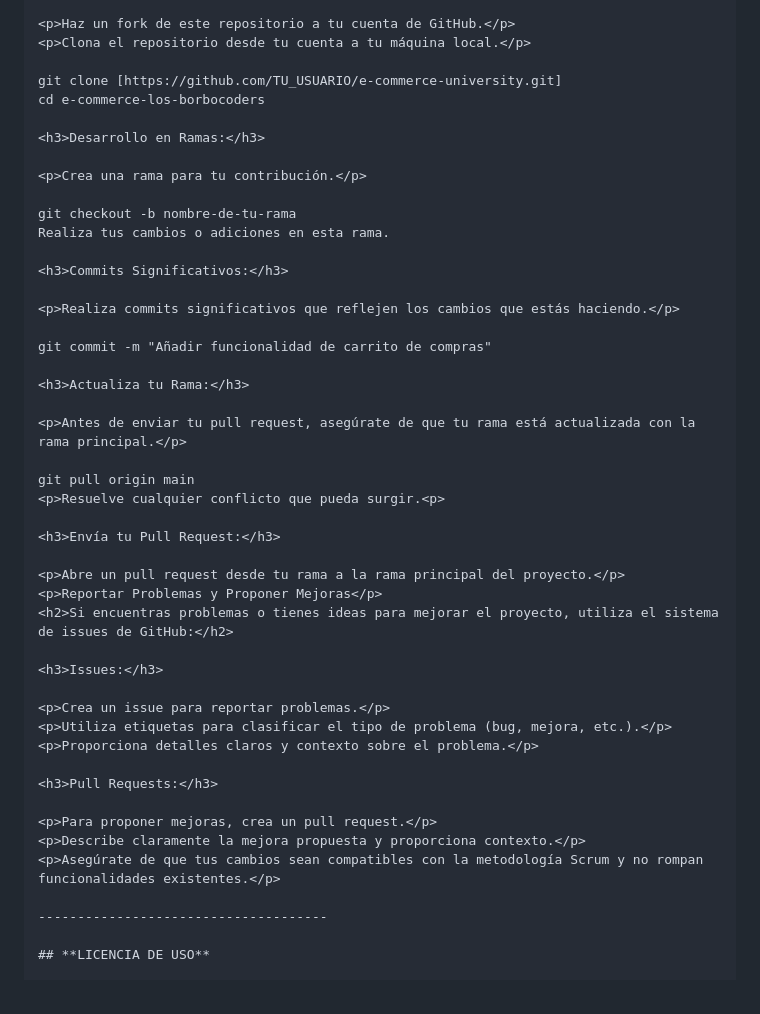
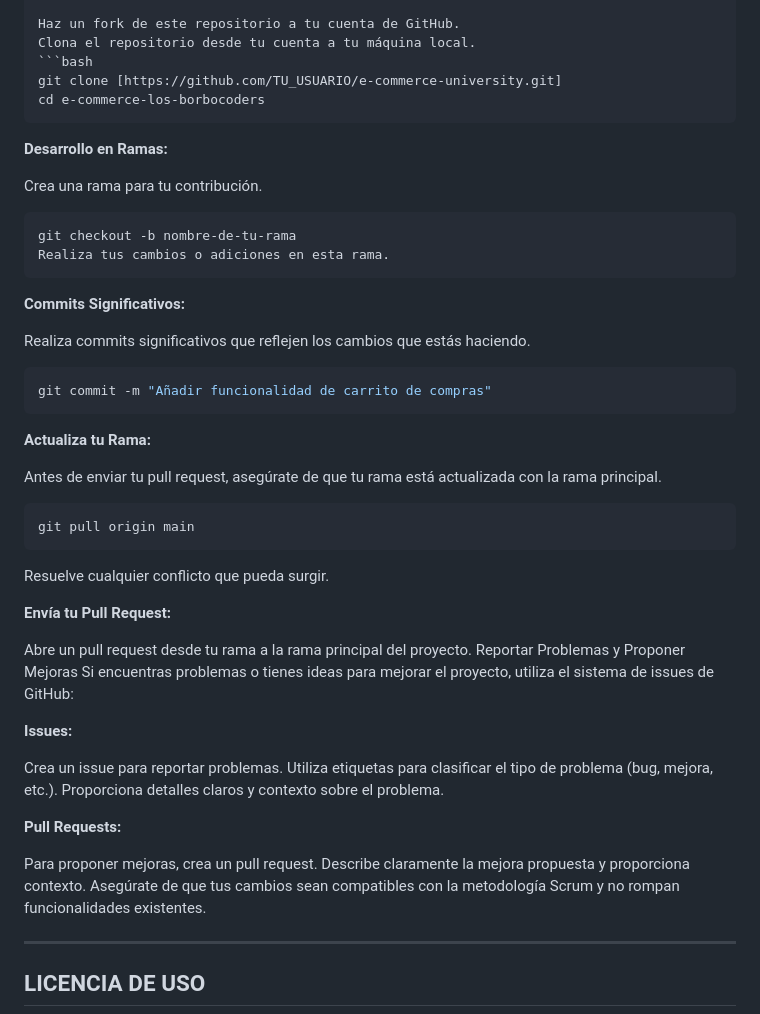
Before and after one commit to CodeSystem2022/e-commerce-los-borbocoders, a Markdown page: README.md, the part around the change printed below. GitHub-like rendering.

Commit message:
actualizando readme (#127)

````diff
--- a/README.md
+++ b/README.md
@@ -187,47 +187,48 @@ La elección de MySQL como sistema de gestión de bases de datos refleja la conf
 
-<p>Haz un fork de este repositorio a tu cuenta de GitHub.</p>
-<p>Clona el repositorio desde tu cuenta a tu máquina local.</p>
-
+Haz un fork de este repositorio a tu cuenta de GitHub.
+Clona el repositorio desde tu cuenta a tu máquina local.
+```bash
 git clone [https://github.com/TU_USUARIO/e-commerce-university.git]
 cd e-commerce-los-borbocoders
+```
+**Desarrollo en Ramas:**
 
-<h3>Desarrollo en Ramas:</h3>
-
-<p>Crea una rama para tu contribución.</p>
-
+Crea una rama para tu contribución.
+```bash
 git checkout -b nombre-de-tu-rama
 Realiza tus cambios o adiciones en esta rama.
+```
+**Commits Significativos:**
 
-<h3>Commits Significativos:</h3>
+Realiza commits significativos que reflejen los cambios que estás haciendo.
+```bash
+git commit -m "Añadir funcionalidad de carrito de compras"
+```
+**Actualiza tu Rama:**
 
-<p>Realiza commits significativos que reflejen los cambios que estás haciendo.</p>
+Antes de enviar tu pull request, asegúrate de que tu rama está actualizada con la rama principal.
+```bash
+git pull origin main
+```
+Resuelve cualquier conflicto que pueda surgir.
 
-git commit -m "Añadir funcionalidad de carrito de compras"
+**Envía tu Pull Request:**
 
-<h3>Actualiza tu Rama:</h3>
+Abre un pull request desde tu rama a la rama principal del proyecto.
+Reportar Problemas y Proponer Mejoras
+Si encuentras problemas o tienes ideas para mejorar el proyecto, utiliza el sistema de issues de GitHub:
 
-<p>Antes de enviar tu pull request, asegúrate de que tu rama está actualizada con la rama principal.</p>
+**Issues:**
 
-git pull origin main
-<p>Resuelve cualquier conflicto que pueda surgir.<p>
+Crea un issue para reportar problemas.
+Utiliza etiquetas para clasificar el tipo de problema (bug, mejora, etc.).
+Proporciona detalles claros y contexto sobre el problema.
 
-<h3>Envía tu Pull Request:</h3>
+**Pull Requests:**
 
-<p>Abre un pull request desde tu rama a la rama principal del proyecto.</p>
-<p>Reportar Problemas y Proponer Mejoras</p>
-<h2>Si encuentras problemas o tienes ideas para mejorar el proyecto, utiliza el sistema de issues de GitHub:</h2>
-
-<h3>Issues:</h3>
-
-<p>Crea un issue para reportar problemas.</p>
-<p>Utiliza etiquetas para clasificar el tipo de problema (bug, mejora, etc.).</p>
-<p>Proporciona detalles claros y contexto sobre el problema.</p>
-
-<h3>Pull Requests:</h3>
-
-<p>Para proponer mejoras, crea un pull request.</p>
-<p>Describe claramente la mejora propuesta y proporciona contexto.</p>
-<p>Asegúrate de que tus cambios sean compatibles con la metodología Scrum y no rompan funcionalidades existentes.</p>
+Para proponer mejoras, crea un pull request.
+Describe claramente la mejora propuesta y proporciona contexto.
+Asegúrate de que tus cambios sean compatibles con la metodología Scrum y no rompan funcionalidades existentes.
 
 -------------------------------------
 
````
Also changed, not shown: other parts of README.md (+50 -50 lines).
